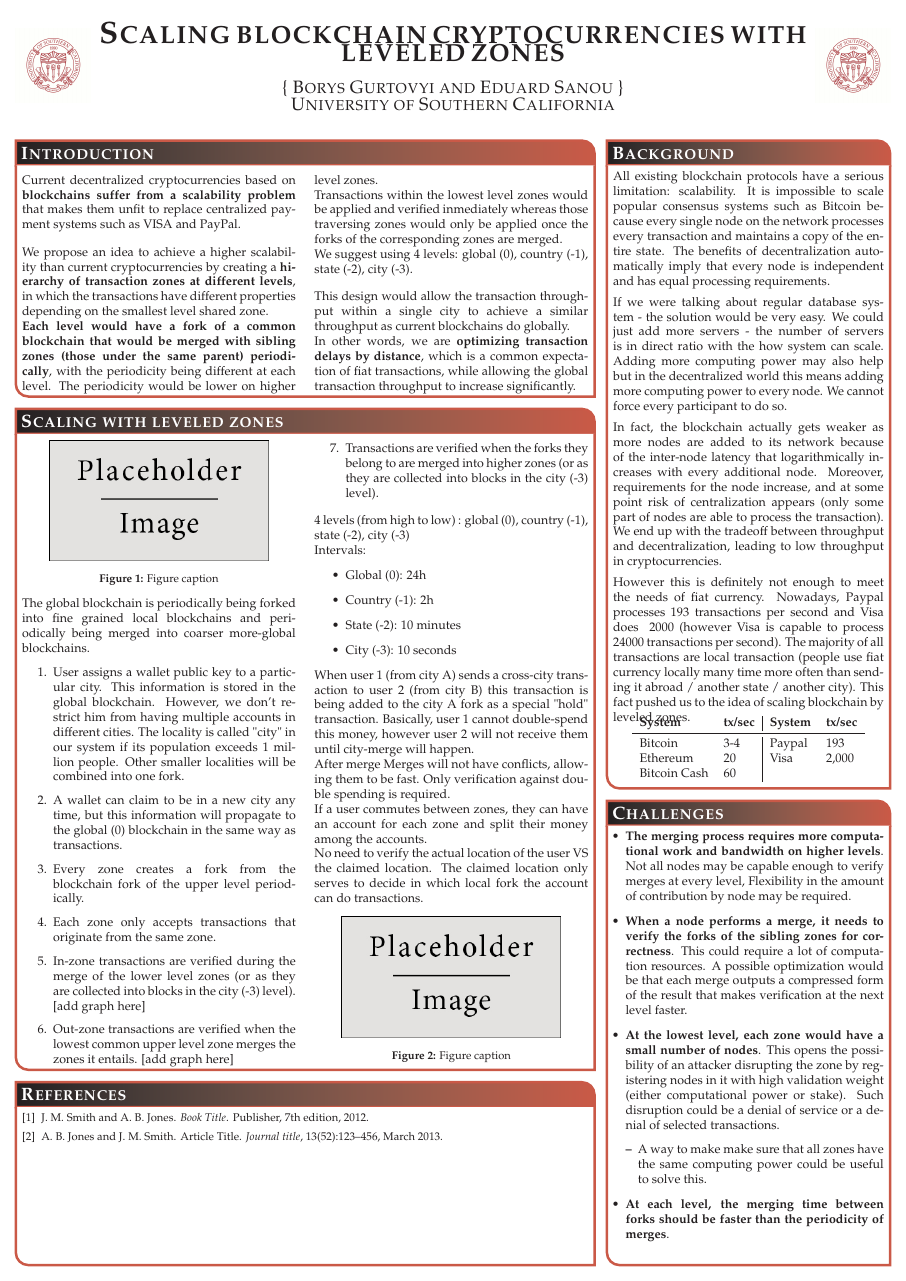
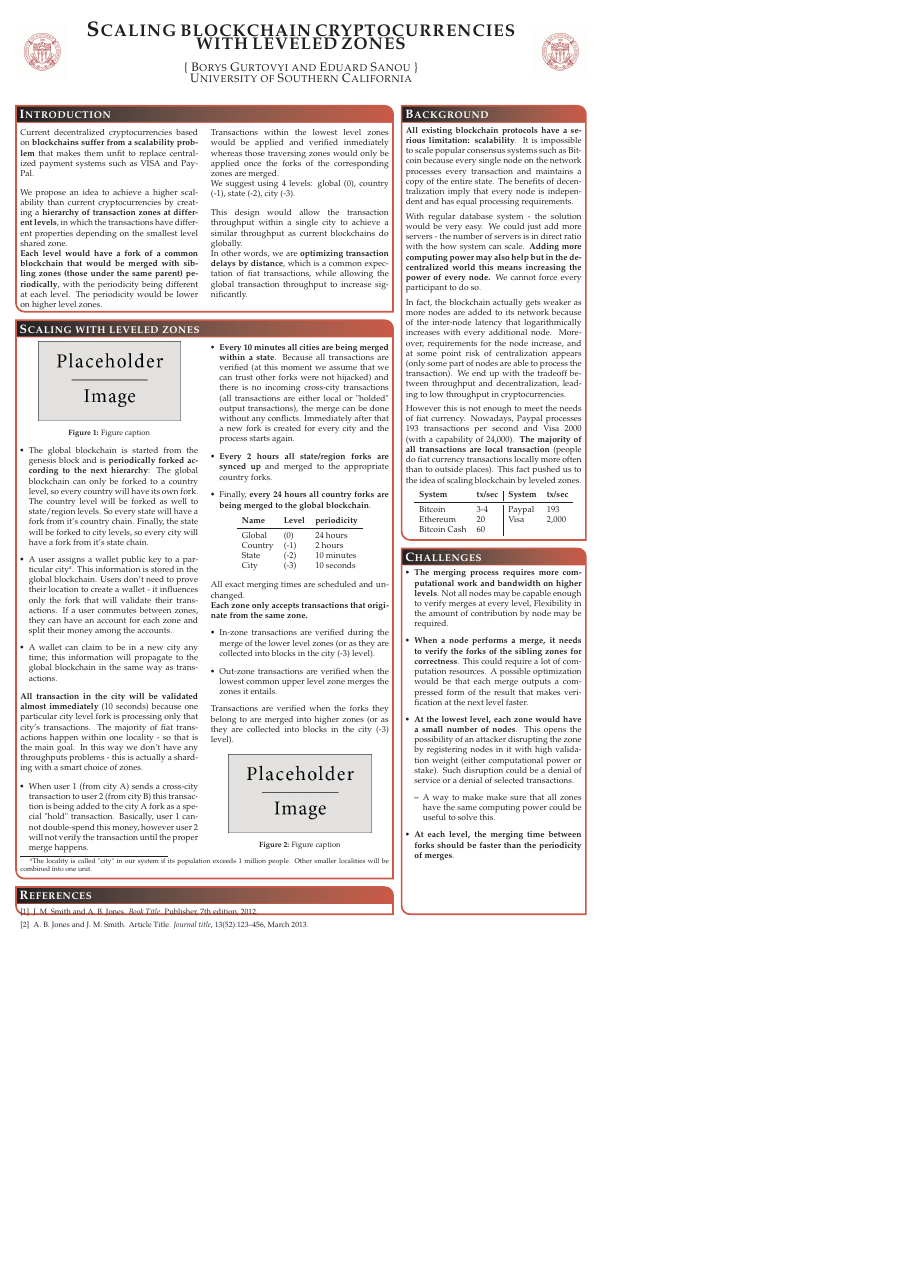
Before and after one commit to ed255/blockchain-poster, a LaTeX poster (conference_poster_4.tex): the whole page, the shorter picture padded with empty space. Compiled offline with pdfLaTeX.

Commit message:
Add main and clean stuff

```diff
--- a/conference_poster_4.tex
+++ b/conference_poster_4.tex
@@ -18,7 +18,7 @@
 %	PACKAGES AND OTHER DOCUMENT CONFIGURATIONS
 %----------------------------------------------------------------------------------------
 
-\documentclass[portrait,a0paper,fontscale=0.305]{baposter} % Adjust the font scale/size here
+\documentclass[portrait,ansidpaper,fontscale=0.445]{baposter} % Adjust the font scale/size here
 
 \usepackage{graphicx} % Required for including images
 \graphicspath{{figures/}} % Directory in which figures are stored
@@ -125,18 +125,36 @@ throughput to increase significantly.
 %\headerbox{Background}{name=results2,column=1,below=objectives,bottomaligned=conclusion}{ % This block's bottom aligns with the bottom of the conclusion block
 \headerbox{Background}{name=background,column=2,span=1,row=0}{
 
-All existing blockchain protocols have a serious limitation: scalability. It is impossible to scale popular consensus systems such as Bitcoin because every single node on the network processes every transaction and maintains a copy of the entire state. The benefits of decentralization automatically imply that every node is independent and has equal processing requirements.
+    \textbf{All existing blockchain protocols have a serious limitation: scalability}. It is
+impossible to scale popular consensus systems such as Bitcoin because every
+single node on the network processes every transaction and maintains a copy of
+the entire state. The benefits of decentralization imply that every node is
+independent and has equal processing requirements.
 
 \vspace{0.5em}
-If we were talking about regular database system - the solution would be very easy. We could just add more servers - the number of servers is in direct ratio with the how system can scale. Adding more computing power may also help but in the decentralized world this means adding more computing power to every node. We cannot force every participant to do so.
+With regular database system - the solution would be very
+easy. We could just add more servers - the number of servers is in direct ratio
+with the how system can scale. \textbf{Adding more computing power may also help but in
+the decentralized world this means increasing the power of every node.}  We
+cannot force every participant to do so.
 
 \vspace{0.5em}
-In fact, the blockchain actually gets weaker as more nodes are added to its network because of the inter-node latency that logarithmically increases with every additional node. Moreover, requirements for the node increase, and at some point risk of centralization appears (only some part of nodes are able to process the transaction). We end up with the tradeoff between throughput and decentralization, leading to low throughput in cryptocurrencies.
+In fact, the blockchain actually gets weaker as more nodes are added to its
+network because of the inter-node latency that logarithmically increases with
+every additional node. Moreover, requirements for the node increase, and at
+some point risk of centralization appears (only some part of nodes are able to
+process the transaction). We end up with the tradeoff between throughput and
+decentralization, leading to low throughput in cryptocurrencies.
 
 \vspace{0.5em}
-However this is definitely not enough to meet the needs of fiat currency. Nowadays, Paypal processes 193 transactions per second and Visa does ~2000 (however Visa is capable to process 24000 transactions per second). The majority of all transactions are local transaction (people use fiat currency locally many time more often than sending it abroad / another state / another city). This fact pushed us to the idea of scaling blockchain by leveled zones.
+However this is not enough to meet the needs of fiat currency.  Nowadays,
+Paypal processes 193 transactions per second and Visa 2000 (with a
+capability of 24,000). \textbf{The majority of all transactions are local transaction}
+(people do fiat currency transactions locally more often than to outside
+places). This fact pushed us to the idea of scaling blockchain by leveled
+zones.
 
-\vspace{-1.5em}
+\vspace{-0.5em}
 \begin{center}
 \begin{tabular}{l l | l l}
 \textbf{System} & \textbf{tx/sec} & \textbf{System} & \textbf{tx/sec} \\
@@ -165,44 +183,84 @@ Bitcoin Cash & 60 &          &       \\
 \captionof{figure}{Figure caption}
 \end{center}
 
-The global blockchain is periodically being forked into fine grained local blockchains and periodically being merged into coarser more-global blockchains.
+\begin{itemize}[leftmargin=1em]
+    \item The global blockchain is started from the genesis block and
+        is \textbf{periodically forked according to the next hierarchy}: The global
+        blockchain can only be forked to a country level, so every country
+        will have its own fork. The country level will be forked as well to
+        state/region levels. So every state will have a fork from it's country
+        chain.  Finally, the state will be forked to city levels, so every
+        city will have a fork from it's state chain.
 
-\begin{enumerate}
+    \item A user assigns a wallet public key to a particular city\footnote{The
+        locality is called "city" in our system if its population exceeds 1
+        million people. Other smaller localities will be combined into one unit.}.
+        This information is stored in the global blockchain.  Users don't need
+        to prove their location to create a wallet - it influences only the
+        fork that will validate their transactions. If a user commutes between
+        zones, they can have an account for each zone and split their money
+        among the accounts.
 
-    \item User assigns a wallet public key to a particular city. This information is stored in the global blockchain. However, we don't restrict him from having multiple accounts in different cities. The locality is called "city" in our system if its population exceeds 1 million people. Other smaller localities will be combined into one fork.
-
-    \item A wallet can claim to be in a new city any time, but this information will propagate to the global (0) blockchain in the same way as transactions.
-
-    \item Every zone creates a fork from the blockchain fork of the upper level periodically.
-
-    \item Each zone only accepts transactions that originate from the same zone.
-
-    \item In-zone transactions are verified during the merge of the lower level zones (or as they are collected into blocks in the city (-3) level). [add graph here]
-
-    \item Out-zone transactions are verified when the lowest common upper level zone merges the zones it entails. [add graph here]
-
-    \item Transactions are verified when the forks they belong to are merged into higher zones (or as they are collected into blocks in the city (-3) level).
-
-\end{enumerate}
-
-4 levels (from high to low) : global (0), country (-1), state (-2), city (-3)
-
-Intervals:
-\begin{itemize}
-    \item Global (0): 24h
-    \item Country (-1): 2h
-    \item State (-2): 10 minutes
-    \item City (-3): 10 seconds
+    \item A wallet can claim to be in a new city any time; this information
+        will propagate to the global blockchain in the same way as
+        transactions.
 \end{itemize}
 
-When user 1 (from city A)  sends a cross-city transaction to user 2 (from city B) this transaction is being added to the city A fork as a special "hold" transaction. Basically, user 1 cannot double-spend this money, however user 2 will not receive them until city-merge will happen.
+\textbf{All transaction in the city will be validated almost immediately} (10 seconds)
+because one particular city level fork is processing only that city's
+transactions. The majority of fiat transactions happen within one locality - so
+that is the main goal. In this way we don't have any throughputs problems -
+this is actually a sharding with a smart choice of zones.
 
-After merge
-Merges will not have conflicts, allowing them to be fast.  Only verification against double spending is required.
+\begin{itemize}[leftmargin=1em]
+    \item When user 1 (from city A) sends a cross-city transaction to user 2
+        (from city B) this transaction is being added to the city A fork as a
+        special "hold" transaction. Basically, user 1 cannot double-spend this
+        money, however user 2 will not verify the transaction until the proper
+        merge happens.
 
-If a user commutes between zones, they can have an account for each zone and split their money among the accounts.
+    \item \textbf{Every 10 minutes all cities are being merged within a state}. Because
+        all transactions are verified (at this moment we assume that we can
+        trust other forks were not hijacked) and there is no incoming cross-city
+        transactions (all transactions are either local or "holded" output
+        transactions), the merge can be done without any conflicts. Immediately
+        after that a new fork is created for every city and the process starts
+        again.
 
-No need to verify the actual location of the user VS the claimed location.  The claimed location only serves to decide in which local fork the account can do transactions.
+    \item \textbf{Every 2 hours all state/region forks are synced up} and merged
+        to the appropriate country forks.
+
+    \item Finally, \textbf{every 24 hours all country forks are being merged to the
+    global blockchain}.
+
+\end{itemize}
+
+\vspace{-1.5em}
+\begin{center}
+\begin{tabular}{l l l}
+\textbf{Name} & \textbf{Level} & \textbf{periodicity}  \\
+\midrule
+Global  & (0)  & 24 hours \\
+Country & (-1) & 2 hours \\
+State &   (-2) & 10 minutes \\
+City  &   (-3) & 10 seconds \\
+\end{tabular}
+%\captionof{table}{Table caption}
+\end{center}
+
+All exact merging times are scheduled and unchanged.
+
+\textbf{Each zone only accepts transactions that originate from the same zone.}
+\begin{itemize}[leftmargin=1em]
+    \item In-zone transactions are verified during the merge of the
+        lower level zones (or as they are collected into blocks in the
+        city (-3) level).
+    \item Out-zone transactions are verified when the lowest common
+        upper level zone merges the zones it entails.
+\end{itemize}
+
+Transactions are verified when the forks they belong to are merged into higher
+zones (or as they are collected into blocks in the city (-3) level).
 
 \begin{center}
 \includegraphics[width=0.8\linewidth]{placeholder}
```
Also changed, not shown: conference_poster_4.pdf.
